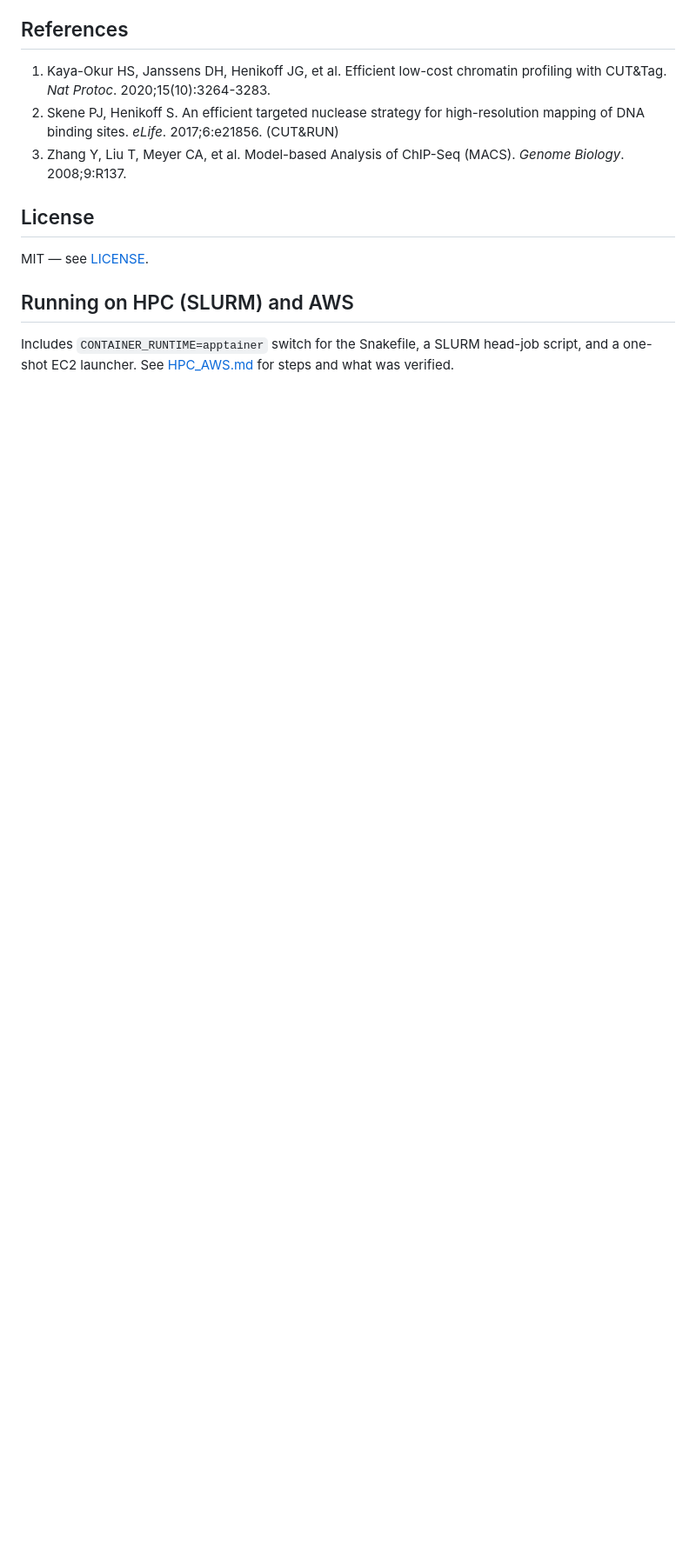
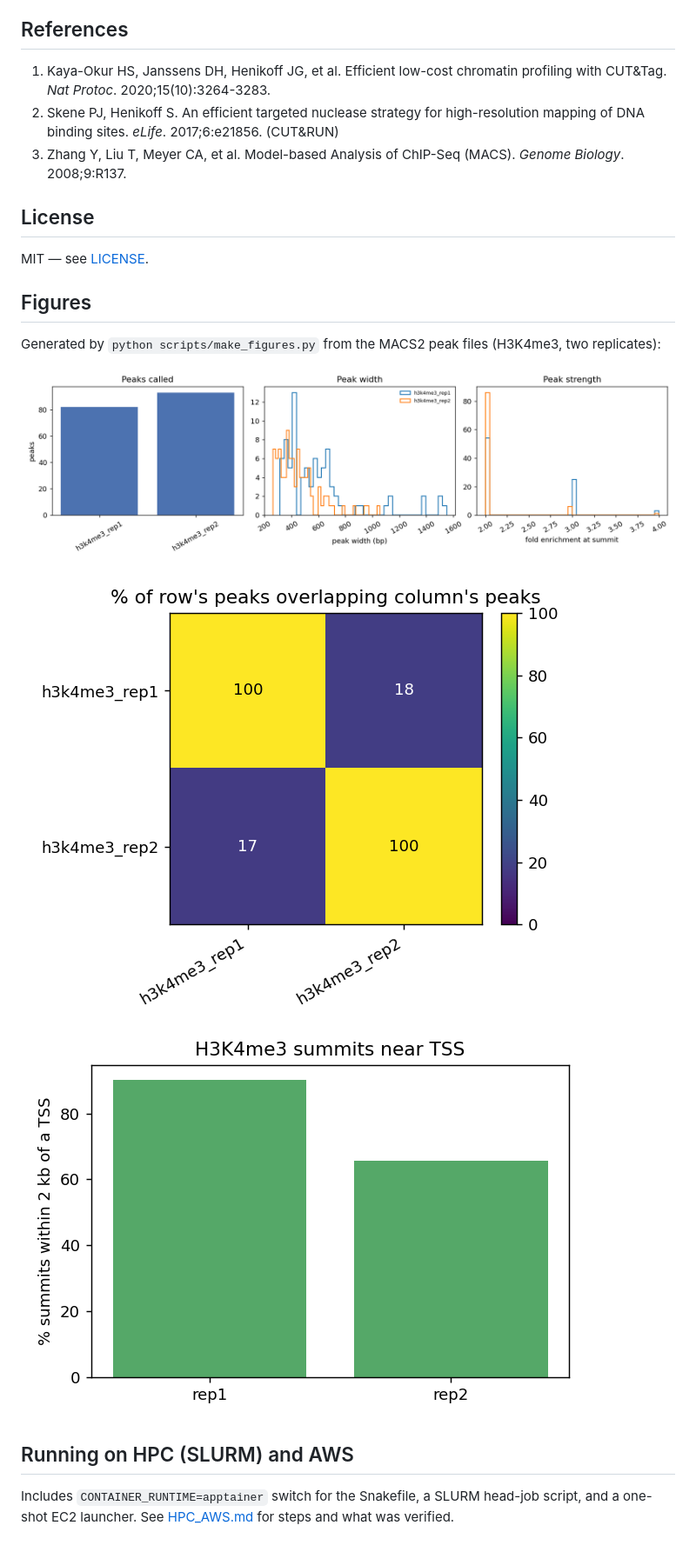
Before and after one commit to syed1789/cutandrun-pipeline, a Markdown page: README.md, the part around the change. Shown at 87% size. Drawn GitHub-style; pictures changed too: results/figures/peak_overlap.png (added), results/figures/peak_summary.png (added), results/figures/tss_proximity.png (added); blank space fills up the shorter version.

Commit message:
Add result figures and make_figures.py script

```diff
--- a/README.md
+++ b/README.md
@@ -121,6 +121,14 @@ snakemake -s workflow/Snakefile --workflow-profile workflow/profiles/slurm
 
 MIT — see [LICENSE](LICENSE).
 
+## Figures
+
+Generated by `python scripts/make_figures.py` from the MACS2 peak files (H3K4me3, two replicates):
+
+![Peak summary](results/figures/peak_summary.png)
+
+![Replicate overlap](results/figures/peak_overlap.png) ![TSS proximity](results/figures/tss_proximity.png)
+
 ## Running on HPC (SLURM) and AWS
 
 Includes `CONTAINER_RUNTIME=apptainer` switch for the Snakefile, a SLURM head-job script, and a one-shot EC2 launcher. See [HPC_AWS.md](HPC_AWS.md) for steps and what was verified.
```
Also changed, not shown: 1 other file.
